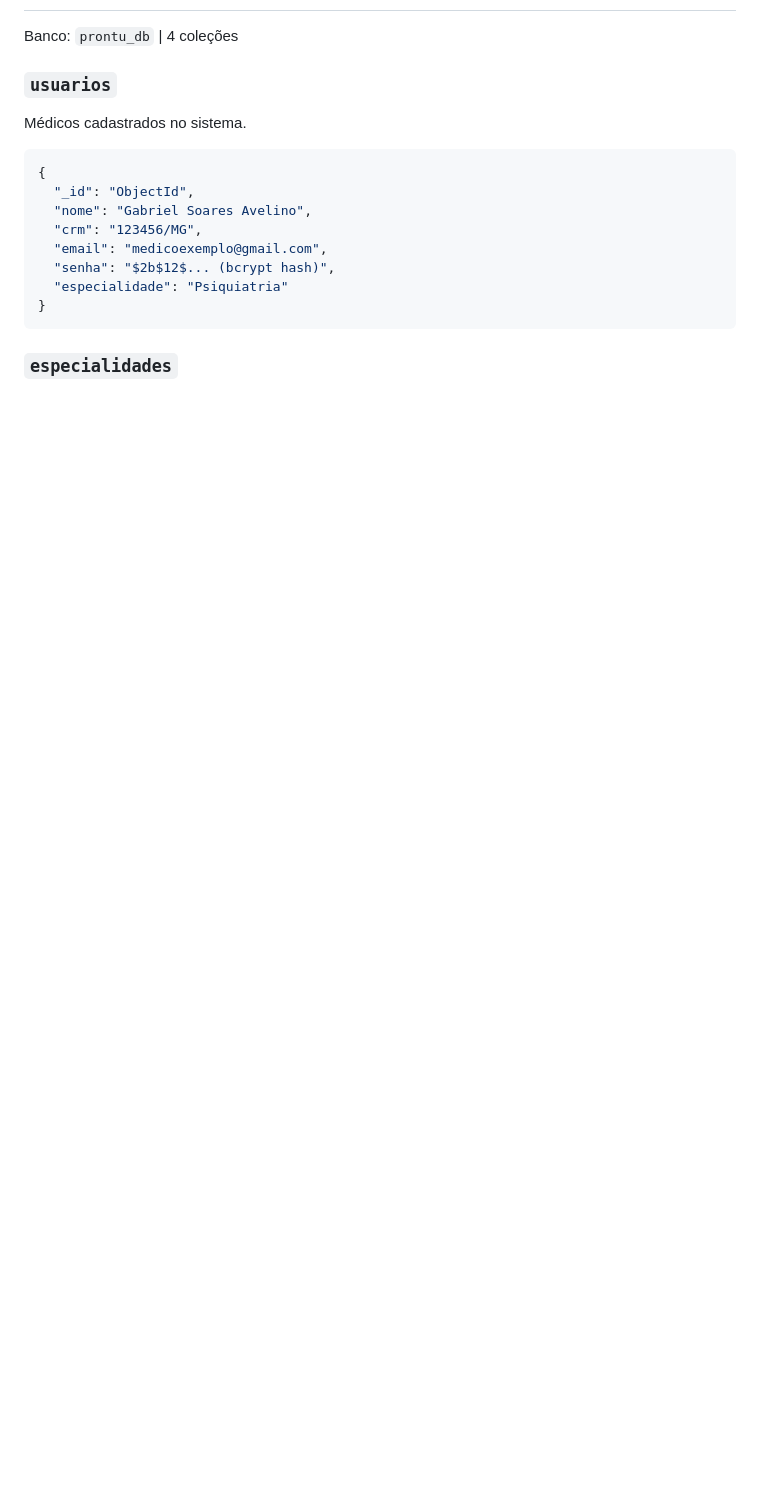
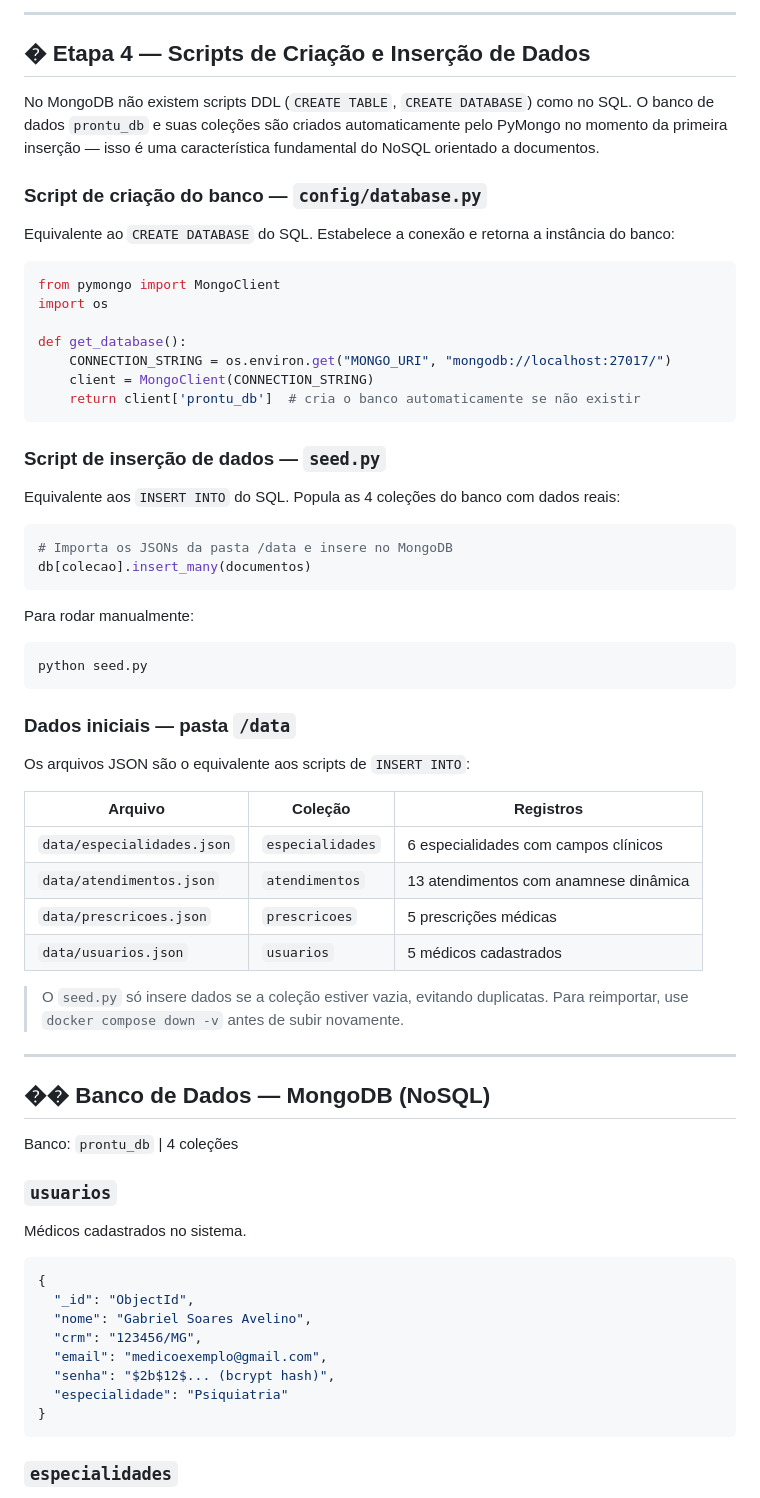
Before and after one commit to soaresavelino/ProntuDinamico, a Markdown page: README.md, the part around one of its changes. GitHub-like rendering; blank space fills up the shorter version.

````diff
--- a/README.md
+++ b/README.md
@@ -70,3 +105,53 @@ ProntuDinamico/
+---
+
+## � Etapa 4 — Scripts de Criação e Inserção de Dados
+
+No MongoDB não existem scripts DDL (`CREATE TABLE`, `CREATE DATABASE`) como no SQL. O banco de dados `prontu_db` e suas coleções são criados automaticamente pelo PyMongo no momento da primeira inserção — isso é uma característica fundamental do NoSQL orientado a documentos.
+
+### Script de criação do banco — `config/database.py`
+
+Equivalente ao `CREATE DATABASE` do SQL. Estabelece a conexão e retorna a instância do banco:
+
+```python
+from pymongo import MongoClient
+import os
+
+def get_database():
+    CONNECTION_STRING = os.environ.get("MONGO_URI", "mongodb://localhost:27017/")
+    client = MongoClient(CONNECTION_STRING)
+    return client['prontu_db']  # cria o banco automaticamente se não existir
+```
+
+### Script de inserção de dados — `seed.py`
+
+Equivalente aos `INSERT INTO` do SQL. Popula as 4 coleções do banco com dados reais:
+
+```python
+# Importa os JSONs da pasta /data e insere no MongoDB
+db[colecao].insert_many(documentos)
+```
+
+Para rodar manualmente:
+```bash
+python seed.py
+```
+
+### Dados iniciais — pasta `/data`
+
+Os arquivos JSON são o equivalente aos scripts de `INSERT INTO`:
+
+| Arquivo | Coleção | Registros |
+|---|---|---|
+| `data/especialidades.json` | `especialidades` | 6 especialidades com campos clínicos |
+| `data/atendimentos.json` | `atendimentos` | 13 atendimentos com anamnese dinâmica |
+| `data/prescricoes.json` | `prescricoes` | 5 prescrições médicas |
+| `data/usuarios.json` | `usuarios` | 5 médicos cadastrados |
+
+> O `seed.py` só insere dados se a coleção estiver vazia, evitando duplicatas. Para reimportar, use `docker compose down -v` antes de subir novamente.
+
+---
+
+## ��️ Banco de Dados — MongoDB (NoSQL)
 Banco: `prontu_db` | 4 coleções
 
 ### `usuarios`
````
Also changed, not shown: other parts of README.md (+36 -1 lines), docs/baixo_nivel_atendimentos.png (added), docs/baixo_nivel_especialidades.png (added), docs/baixo_nivel_prescricoes.png (added), docs/baixo_nivel_usuarios.png (added), docs/diagrama_conceitual.png (added), docs/modelo_alto_nivel.png (added).
